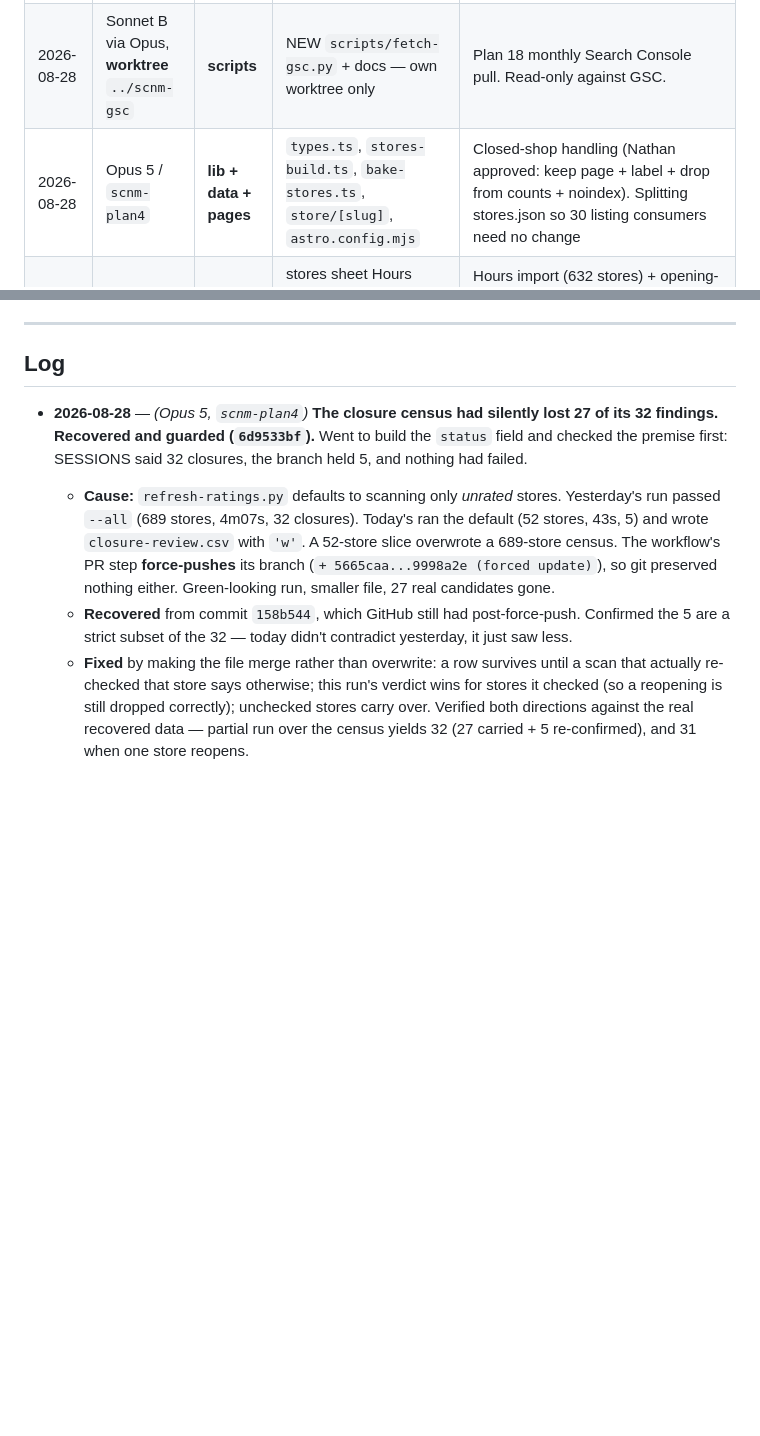
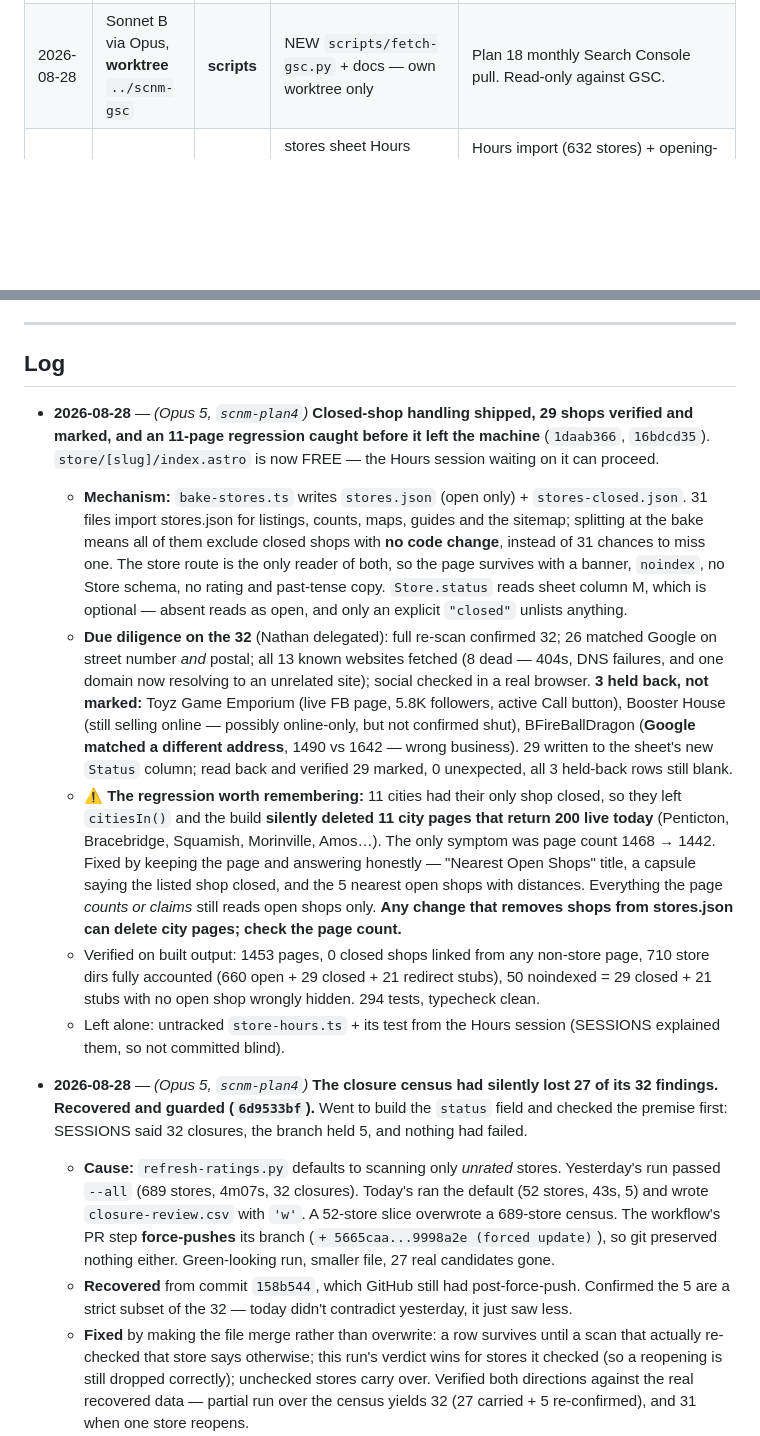
Before and after one commit to ndwiebe/sports-cards-near-me, a Markdown page: SESSIONS.md, 2 parts joined by grey strips. Rendered like a GitHub page; blank space fills up the shorter version.

Commit message:
SESSIONS: release lib+data+pages — store/[slug] is free for the Hours session

```diff
--- a/SESSIONS.md
+++ b/SESSIONS.md
@@ -28,7 +28,6 @@ explains it, **leave it alone and tell Nathan** — do not commit it blind, and
 |---|---|---|---|---|
 | 2026-08-28 | Sonnet A via Opus, **worktree** `../scnm-refresh` | **scripts** | NEW `scripts/refresh-shows.py` + docs — own worktree only | Plan 17 quarterly show refresh. Emits a payload; never writes the sheet. |
 | 2026-08-28 | Sonnet B via Opus, **worktree** `../scnm-gsc` | **scripts** | NEW `scripts/fetch-gsc.py` + docs — own worktree only | Plan 18 monthly Search Console pull. Read-only against GSC. |
-| 2026-08-28 | Opus 5 / `scnm-plan4` | **lib + data + pages** | `types.ts`, `stores-build.ts`, `bake-stores.ts`, `store/[slug]`, `astro.config.mjs` | Closed-shop handling (Nathan approved: keep page + label + drop from counts + noindex). Splitting stores.json so 30 listing consumers need no change |
 | 2026-08-28 | Opus 5 / `scnm-plan4` (Nathan session) | **data + lib** | stores sheet Hours column, NEW `src/lib/store-hours.ts`, NEW `tests/unit/store-hours.test.ts`, `shows.ts` + `shows/[slug]` next | Hours import (632 stores) + opening-hours structured data. ⚠️ Wiring the spec into the `Store` JSON-LD needs `store/[slug]/index.astro`, which the closed-shop session holds — parser is committed and unused until that frees up. Moving to show vendor/table-booking fields next. |
 
 ## Queued — claimed but not started
@@ -88,6 +87,36 @@ Full cause, verification and a reappliable patch:
 ---
 
 ## Log
+
+- **2026-08-28** — *(Opus 5, `scnm-plan4`)* **Closed-shop handling shipped, 29 shops verified and
+  marked, and an 11-page regression caught before it left the machine** (`1daab366`, `16bdcd35`).
+  `store/[slug]/index.astro` is now FREE — the Hours session waiting on it can proceed.
+  - **Mechanism:** `bake-stores.ts` writes `stores.json` (open only) + `stores-closed.json`.
+    31 files import stores.json for listings, counts, maps, guides and the sitemap; splitting at
+    the bake means all of them exclude closed shops with **no code change**, instead of 31 chances
+    to miss one. The store route is the only reader of both, so the page survives with a banner,
+    `noindex`, no Store schema, no rating and past-tense copy. `Store.status` reads sheet column M,
+    which is optional — absent reads as open, and only an explicit `"closed"` unlists anything.
+  - **Due diligence on the 32** (Nathan delegated): full re-scan confirmed 32; 26 matched Google
+    on street number *and* postal; all 13 known websites fetched (8 dead — 404s, DNS failures, and
+    one domain now resolving to an unrelated site); social checked in a real browser.
+    **3 held back, not marked:** Toyz Game Emporium (live FB page, 5.8K followers, active Call
+    button), Booster House (still selling online — possibly online-only, but not confirmed shut),
+    BFireBallDragon (**Google matched a different address**, 1490 vs 1642 — wrong business).
+    29 written to the sheet's new `Status` column; read back and verified 29 marked, 0 unexpected,
+    all 3 held-back rows still blank.
+  - ⚠️ **The regression worth remembering:** 11 cities had their only shop closed, so they left
+    `citiesIn()` and the build **silently deleted 11 city pages that return 200 live today**
+    (Penticton, Bracebridge, Squamish, Morinville, Amos…). The only symptom was page count
+    1468 → 1442. Fixed by keeping the page and answering honestly — "Nearest Open Shops" title,
+    a capsule saying the listed shop closed, and the 5 nearest open shops with distances.
+    Everything the page *counts or claims* still reads open shops only. **Any change that removes
+    shops from stores.json can delete city pages; check the page count.**
+  - Verified on built output: 1453 pages, 0 closed shops linked from any non-store page, 710 store
+    dirs fully accounted (660 open + 29 closed + 21 redirect stubs), 50 noindexed = 29 closed + 21
+    stubs with no open shop wrongly hidden. 294 tests, typecheck clean.
+  - Left alone: untracked `store-hours.ts` + its test from the Hours session (SESSIONS explained
+    them, so not committed blind).
 
 - **2026-08-28** — *(Opus 5, `scnm-plan4`)* **The closure census had silently lost 27 of its 32
   findings. Recovered and guarded (`6d9533bf`).** Went to build the `status` field and checked the
```
